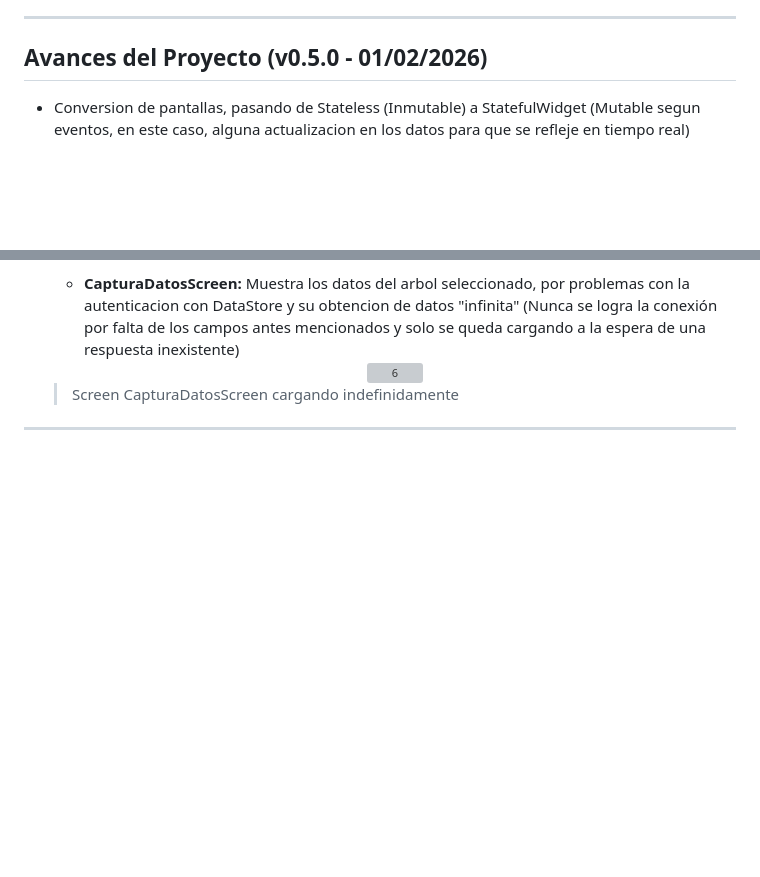
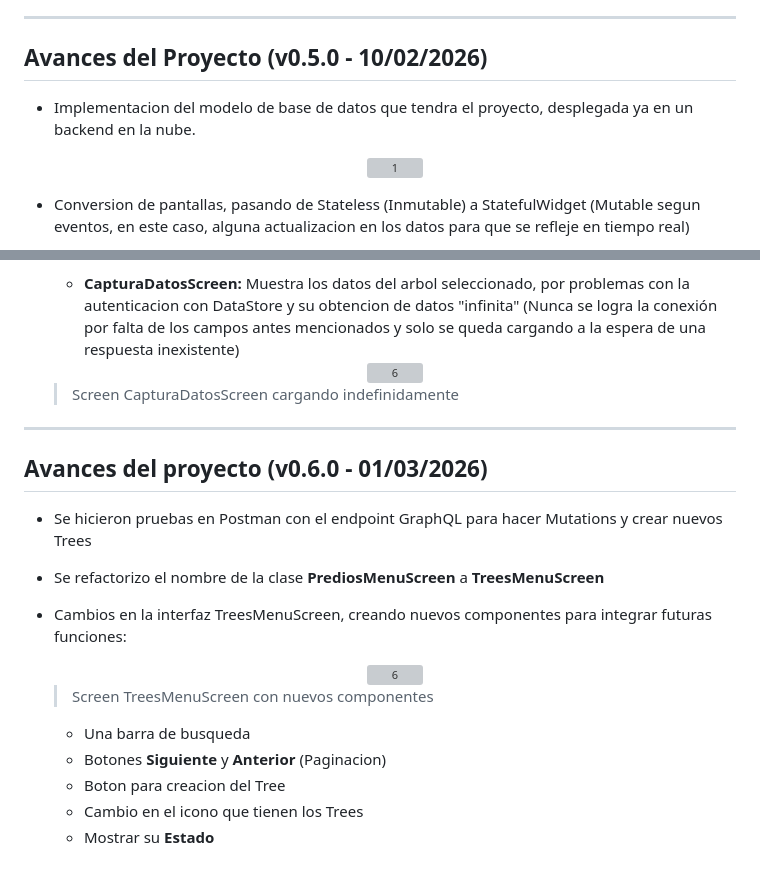
Before and after one commit to aleospiria/Oraculo-Terrasacha-Formulario-App-Movil, a Markdown page: DOCUMENTACION.md, 2 parts joined by grey strips. Rendered like a GitHub page; blank space fills up the shorter version; grey boxes are pictures that could not be loaded.

Commit message:
Ajustes en el DOCUMENTACION.MD con avances de v0.6.0

```diff
--- a/DOCUMENTACION.md
+++ b/DOCUMENTACION.md
@@ -291,7 +291,15 @@ El diagrama se divide en dos flujos:
 
 ---
 
-## Avances del Proyecto (v0.5.0 - 01/02/2026)
+## Avances del Proyecto (v0.5.0 - 10/02/2026)
+
+- Implementacion del modelo de base de datos que tendra el proyecto, desplegada ya en un backend en la nube.
+
+
+   <div align="center">
+      <img src="docs/v0,5,0/image.png" alt="1" width="90%" />
+   </div>
+
 
 - Conversion de pantallas, pasando de Stateless (Inmutable) a StatefulWidget (Mutable segun eventos, en este caso, alguna actualizacion en los datos para que se refleje en tiempo real)
 - Resolucion de conflictos (No se pudieron seguir posponiendo porque ya no dejaban correr la app) en cuanto al Context que no es un subtipo de BuildContext, dado que ya no se estaban usando valores de pruebas, si no que se estaban obteniendo ya valores existentes.
@@ -330,3 +338,21 @@ El diagrama se divide en dos flujos:
    > Screen CapturaDatosScreen cargando indefinidamente
 
 ---
+
+## Avances del proyecto (v0.6.0 - 01/03/2026)
+
+- Se hicieron pruebas en Postman con el endpoint GraphQL para hacer Mutations y crear nuevos Trees
+- Se refactorizo el nombre de la clase **PrediosMenuScreen** a **TreesMenuScreen**
+- Cambios en la interfaz TreesMenuScreen, creando nuevos componentes para integrar futuras funciones:
+
+  <div align="center">
+      <img src="docs/v0,6,0/TreesFiltroBusqueda.jpeg" alt="6" width="300" />
+   </div>
+
+   > Screen TreesMenuScreen con nuevos componentes
+
+   * Una barra de busqueda
+   * Botones **Siguiente** y **Anterior** (Paginacion)
+   * Boton para creacion del Tree
+   * Cambio en el icono que tienen los Trees
+   * Mostrar su **Estado**
```
